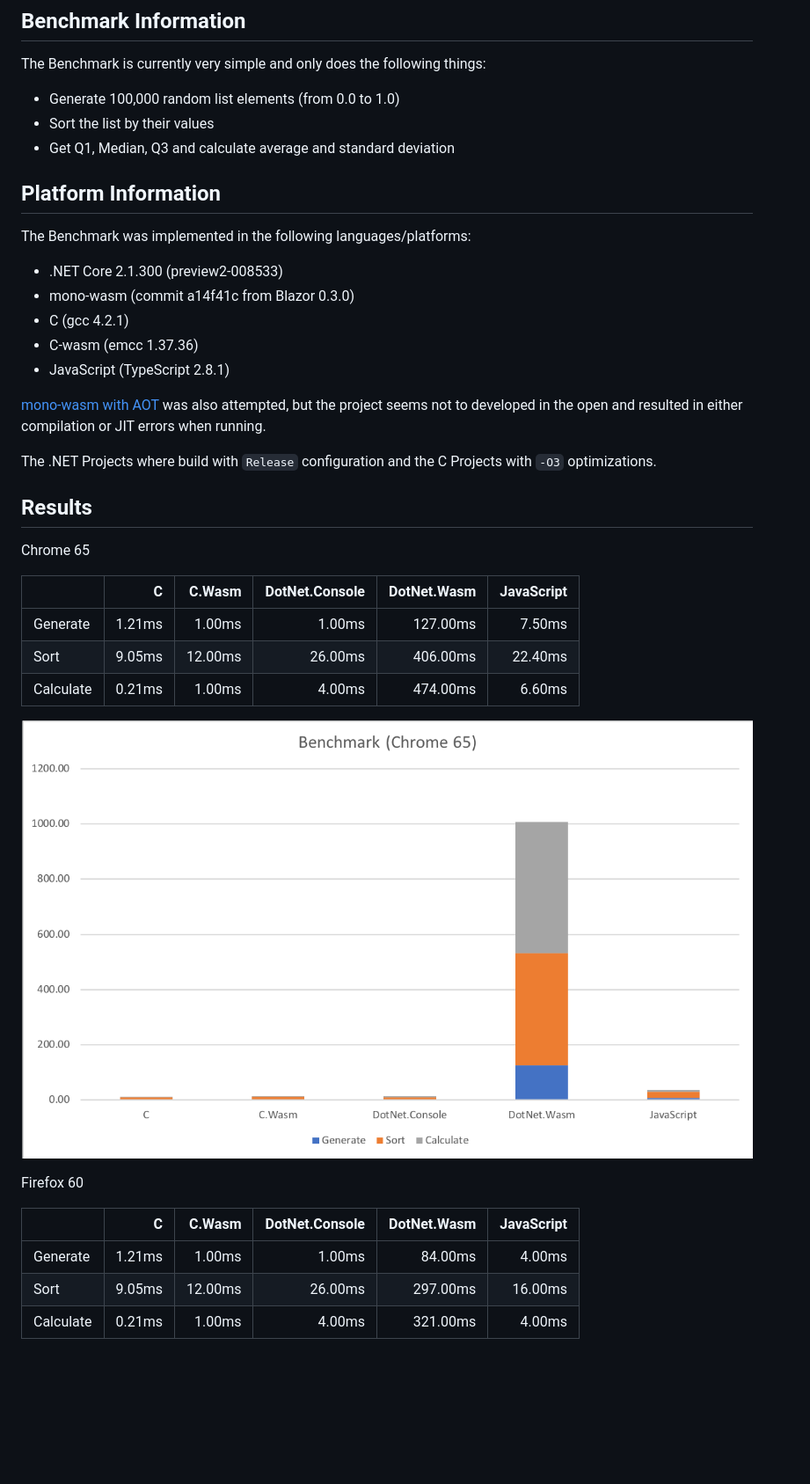
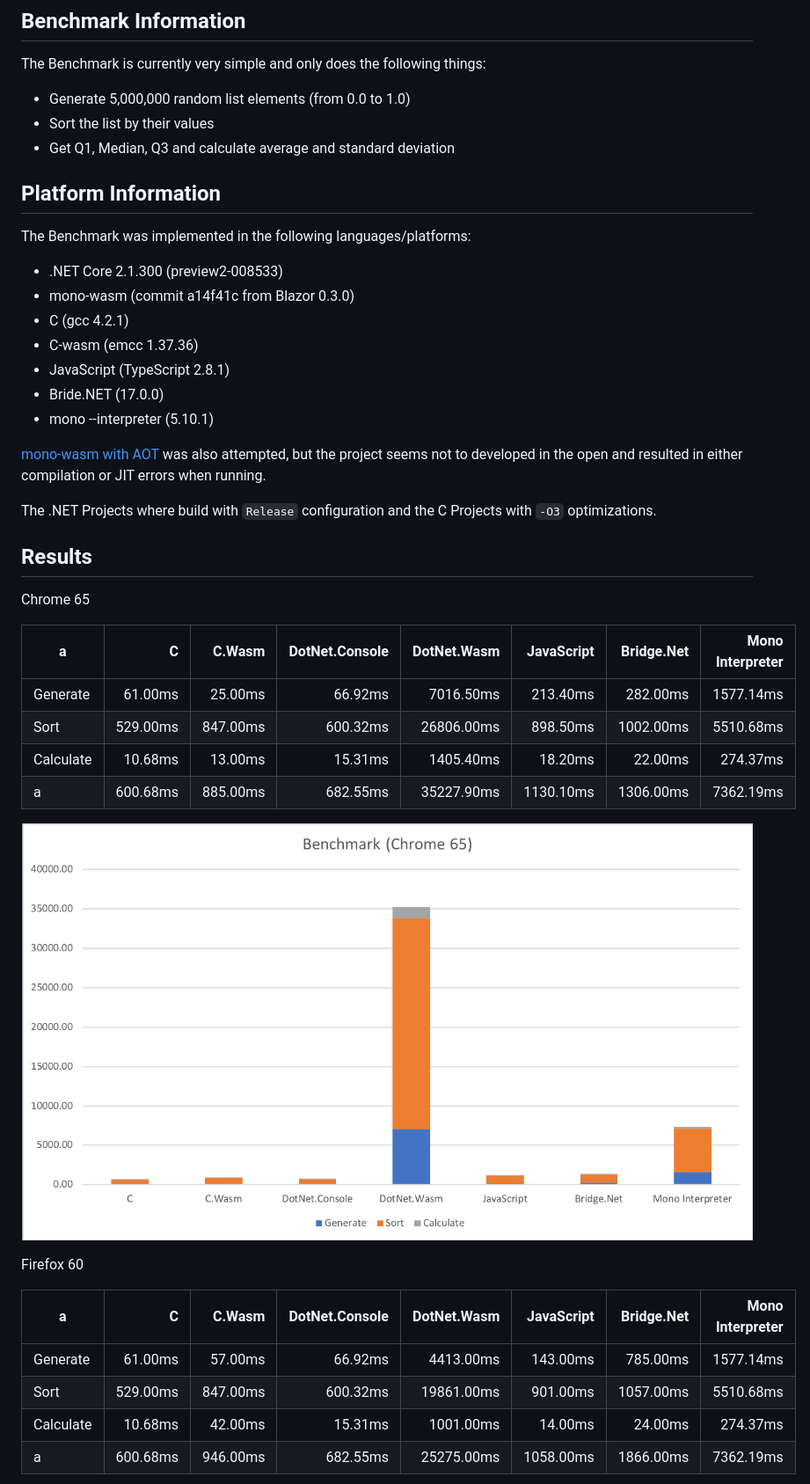
Before and after one commit to stefan-schweiger/dotWasmBenchmark, a Markdown page: README.MD, the part around the change printed below. Shown: that part at 88% size. Rendered like a GitHub page; pictures changed too: images/benchmark-20180503-5mil-Chrome.png (added); blank space fills up the shorter version.

Commit message:
Bumped benchmark up to 5.000.000 entries, added Brige.Net and mono interpreter scores, changed use for-loops for calculation

```diff
--- a/README.MD
+++ b/README.MD
@@ -4,7 +4,7 @@
 
 The Benchmark is currently very simple and only does the following things:
 
-* Generate 100,000 random list elements (from 0.0 to 1.0)
+* Generate 5,000,000 random list elements (from 0.0 to 1.0)
 * Sort the list by their values
 * Get Q1, Median, Q3 and calculate average and standard deviation
 
@@ -17,6 +17,8 @@ The Benchmark was implemented in the following languages/platforms:
 * C (gcc 4.2.1)
 * C-wasm (emcc 1.37.36)
 * JavaScript (TypeScript 2.8.1)
+* Bride.NET (17.0.0)
+* mono --interpreter (5.10.1)
 
 [mono-wasm with AOT](https://github.com/lrz/mono-wasm) was also attempted, but the project seems not to developed in the open and resulted in either compilation or JIT errors when running.
 
@@ -26,19 +28,21 @@ The .NET Projects where build with `Release` configuration and the C Projects wi
 
 Chrome 65
 
-|           | C      | C.Wasm   | DotNet.Console   | DotNet.Wasm   | JavaScript   |
-|-----------|-------:|---------:|-----------------:|--------------:|-------------:|
-| Generate  | 1.21ms |   1.00ms |           1.00ms |      127.00ms |       7.50ms |
-| Sort      | 9.05ms |  12.00ms |          26.00ms |      406.00ms |      22.40ms |
-| Calculate | 0.21ms |   1.00ms |           4.00ms |      474.00ms |       6.60ms |
+| a         | C      | C.Wasm | DotNet.Console | DotNet.Wasm | JavaScript | Bridge.Net | Mono Interpreter |
+|-----------|--------:|--------:|----------------:|-------------:|------------:|------------:|------------------:|
+| Generate  | 61.00ms  | 25.00ms  | 66.92ms          | 7016.50ms     | 213.40ms     | 282.00ms     | 1577.14ms          |
+| Sort      | 529.00ms | 847.00ms | 600.32ms         | 26806.00ms    | 898.50ms     | 1002.00ms    | 5510.68ms          |
+| Calculate | 10.68ms  | 13.00ms  | 15.31ms          | 1405.40ms     | 18.20ms      | 22.00ms      | 274.37ms           |
+| a         | 600.68ms | 885.00ms | 682.55ms         | 35227.90ms    | 1130.10ms    | 1306.00ms    | 7362.19ms          |
 
-![Benchmark Chart](images/benchmark-20180503-Chrome.png "Benchmark Chart")
+![Benchmark Chart](images/benchmark-20180503-5mil-Chrome.png "Benchmark Chart")
 
 Firefox 60
 
-|           | C      | C.Wasm   | DotNet.Console   | DotNet.Wasm   | JavaScript   |
-|-----------|-------:|---------:|-----------------:|--------------:|-------------:|
-| Generate  | 1.21ms |   1.00ms |           1.00ms |       84.00ms |       4.00ms |
-| Sort      | 9.05ms |  12.00ms |          26.00ms |      297.00ms |      16.00ms |
-| Calculate | 0.21ms |   1.00ms |           4.00ms |      321.00ms |       4.00ms |
+| a         | C      | C.Wasm | DotNet.Console | DotNet.Wasm | JavaScript | Bridge.Net | Mono Interpreter |
+|-----------|--------:|--------:|----------------:|-------------:|------------:|------------:|------------------:|
+| Generate  | 61.00ms  | 57.00ms  | 66.92ms          | 4413.00ms     | 143.00ms     | 785.00ms     | 1577.14ms          |
+| Sort      | 529.00ms | 847.00ms | 600.32ms         | 19861.00ms    | 901.00ms     | 1057.00ms    | 5510.68ms          |
+| Calculate | 10.68ms  | 42.00ms  | 15.31ms          | 1001.00ms     | 14.00ms      | 24.00ms      | 274.37ms           |
+| a         | 600.68ms | 946.00ms | 682.55ms         | 25275.00ms    | 1058.00ms    | 1866.00ms    | 7362.19ms          |
 
```
Also changed, not shown: other parts of README.MD (+1 -1 lines), images/benchmark-20180503-5mil-Firefox.png (added), 9 other files.
